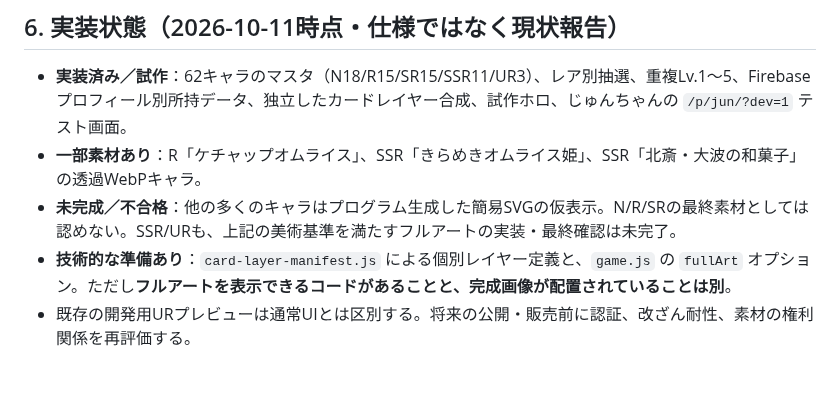
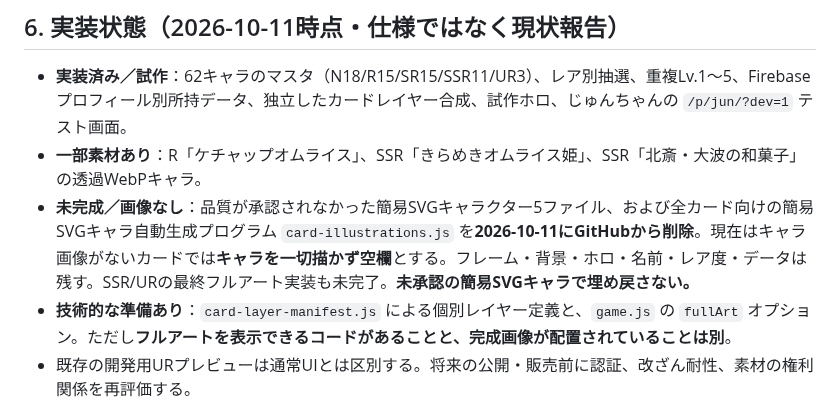
Before and after one commit to corecycletune/mogumogu-diary, a Markdown page: docs/GAME_DESIGN.md, the part around the change. GitHub-like rendering; blank space fills up the shorter version.

Commit message:
Record verified removal of unapproved SVG characters without changing approved design rules

```diff
--- a/docs/GAME_DESIGN.md
+++ b/docs/GAME_DESIGN.md
@@ -102,7 +102,7 @@
 
 - **実装済み／試作**：62キャラのマスタ（N18/R15/SR15/SSR11/UR3）、レア別抽選、重複Lv.1〜5、Firebaseプロフィール別所持データ、独立したカードレイヤー合成、試作ホロ、じゅんちゃんの `/p/jun/?dev=1` テスト画面。
 - **一部素材あり**：R「ケチャップオムライス」、SSR「きらめきオムライス姫」、SSR「北斎・大波の和菓子」の透過WebPキャラ。
-- **未完成／不合格**：他の多くのキャラはプログラム生成した簡易SVGの仮表示。N/R/SRの最終素材としては認めない。SSR/URも、上記の美術基準を満たすフルアートの実装・最終確認は未完了。
+- **未完成／画像なし**：品質が承認されなかった簡易SVGキャラクター5ファイル、および全カード向けの簡易SVGキャラ自動生成プログラム `card-illustrations.js` を**2026-10-11にGitHubから削除**。現在はキャラ画像がないカードでは**キャラを一切描かず空欄**とする。フレーム・背景・ホロ・名前・レア度・データは残す。SSR/URの最終フルアート実装も未完了。**未承認の簡易SVGキャラで埋め戻さない。**
 - **技術的な準備あり**：`card-layer-manifest.js` による個別レイヤー定義と、`game.js` の `fullArt` オプション。ただし**フルアートを表示できるコードがあることと、完成画像が配置されていることは別**。
 - 既存の開発用URプレビューは通常UIとは区別する。将来の公開・販売前に認証、改ざん耐性、素材の権利関係を再評価する。
 
```
